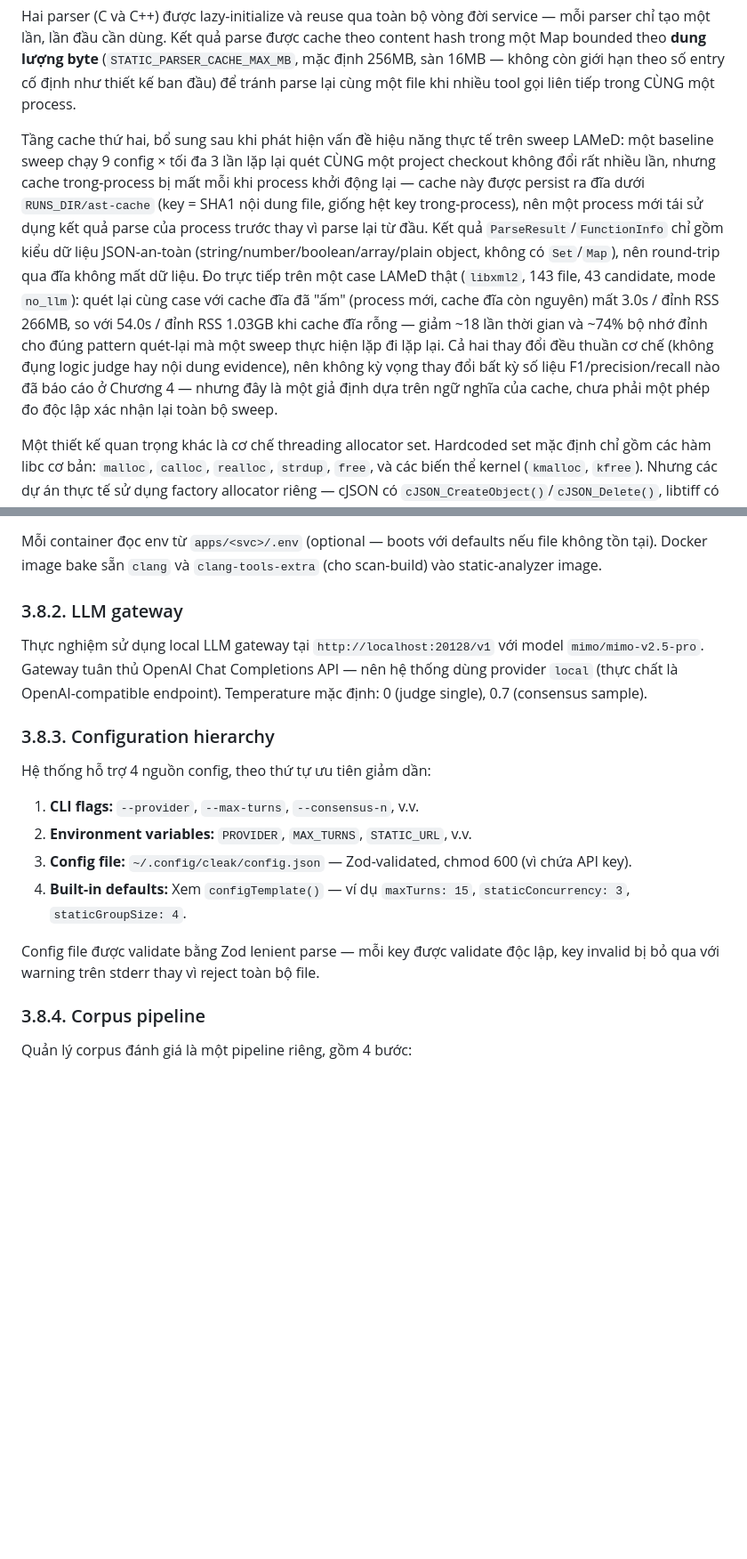
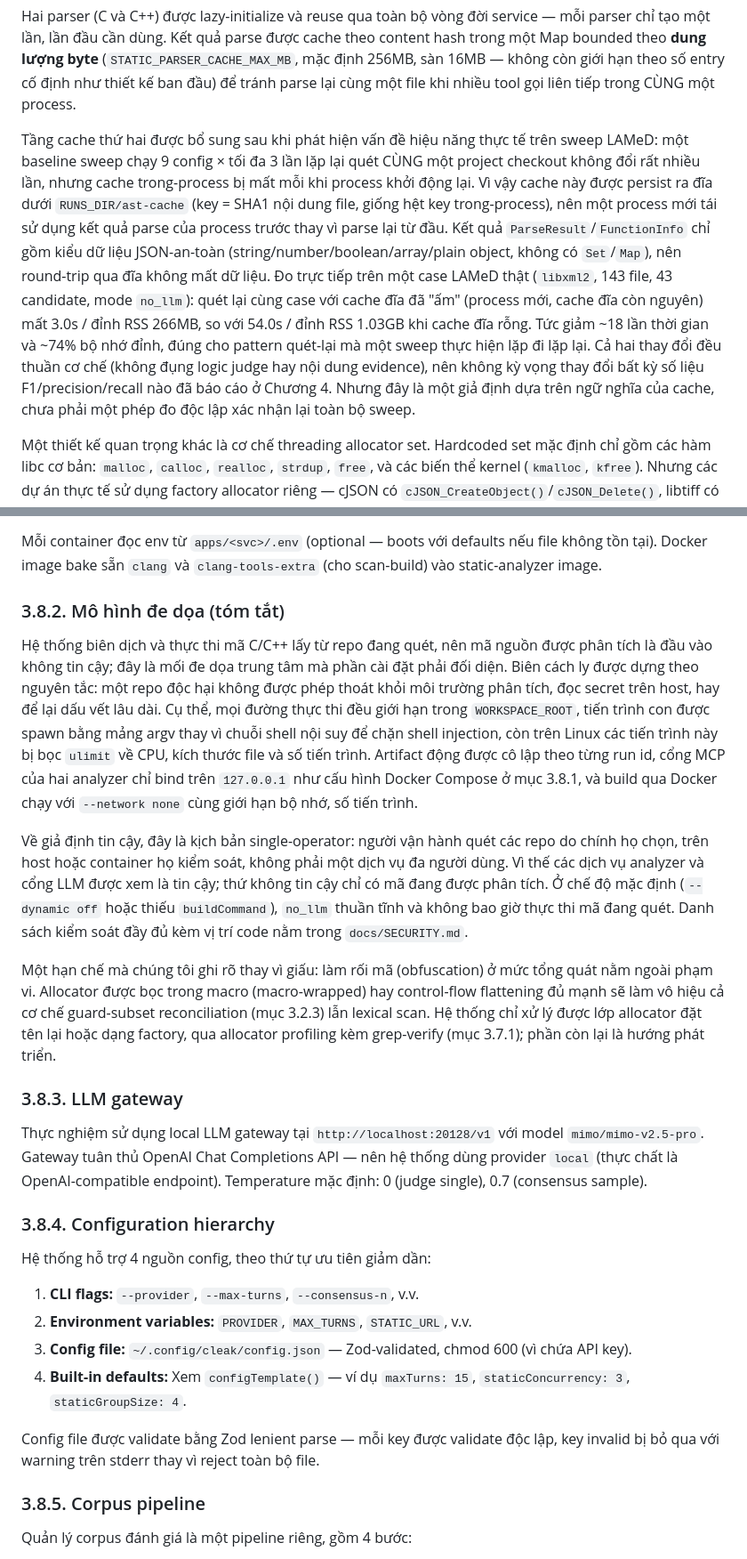
Before and after one commit to ledunguit/cleak, a Markdown page: paper/chapters/chapter3-implementation.md, 2 parts joined by grey strips. Shown at 89% size. Drawn GitHub-style; blank space fills up the shorter version.

Commit message:
docs(thesis): ch3 — 12/41↔15/50 cross-ref, threat-model summary, obfuscation limitation, §3.2.1 sentence split, Appendix B pointer (C5/S7/O6/S3)

```diff
--- a/paper/chapters/chapter3-implementation.md
+++ b/paper/chapters/chapter3-implementation.md
@@ -69,7 +69,7 @@ static isCppPath(filePath?: string): boolean {
 
 Hai parser (C và C++) được lazy-initialize và reuse qua toàn bộ vòng đời service — mỗi parser chỉ tạo một lần, lần đầu cần dùng. Kết quả parse được cache theo content hash trong một Map bounded theo **dung lượng byte** (`STATIC_PARSER_CACHE_MAX_MB`, mặc định 256MB, sàn 16MB — không còn giới hạn theo số entry cố định như thiết kế ban đầu) để tránh parse lại cùng một file khi nhiều tool gọi liên tiếp trong CÙNG một process.
 
-Tầng cache thứ hai, bổ sung sau khi phát hiện vấn đề hiệu năng thực tế trên sweep LAMeD: một baseline sweep chạy 9 config × tối đa 3 lần lặp lại quét CÙNG một project checkout không đổi rất nhiều lần, nhưng cache trong-process bị mất mỗi khi process khởi động lại — cache này được persist ra đĩa dưới `RUNS_DIR/ast-cache` (key = SHA1 nội dung file, giống hệt key trong-process), nên một process mới tái sử dụng kết quả parse của process trước thay vì parse lại từ đầu. Kết quả `ParseResult`/`FunctionInfo` chỉ gồm kiểu dữ liệu JSON-an-toàn (string/number/boolean/array/plain object, không có `Set`/`Map`), nên round-trip qua đĩa không mất dữ liệu. Đo trực tiếp trên một case LAMeD thật (`libxml2`, 143 file, 43 candidate, mode `no_llm`): quét lại cùng case với cache đĩa đã "ấm" (process mới, cache đĩa còn nguyên) mất 3.0s / đỉnh RSS 266MB, so với 54.0s / đỉnh RSS 1.03GB khi cache đĩa rỗng — giảm ~18 lần thời gian và ~74% bộ nhớ đỉnh cho đúng pattern quét-lại mà một sweep thực hiện lặp đi lặp lại. Cả hai thay đổi đều thuần cơ chế (không đụng logic judge hay nội dung evidence), nên không kỳ vọng thay đổi bất kỳ số liệu F1/precision/recall nào đã báo cáo ở Chương 4 — nhưng đây là một giả định dựa trên ngữ nghĩa của cache, chưa phải một phép đo độc lập xác nhận lại toàn bộ sweep.
+Tầng cache thứ hai được bổ sung sau khi phát hiện vấn đề hiệu năng thực tế trên sweep LAMeD: một baseline sweep chạy 9 config × tối đa 3 lần lặp lại quét CÙNG một project checkout không đổi rất nhiều lần, nhưng cache trong-process bị mất mỗi khi process khởi động lại. Vì vậy cache này được persist ra đĩa dưới `RUNS_DIR/ast-cache` (key = SHA1 nội dung file, giống hệt key trong-process), nên một process mới tái sử dụng kết quả parse của process trước thay vì parse lại từ đầu. Kết quả `ParseResult`/`FunctionInfo` chỉ gồm kiểu dữ liệu JSON-an-toàn (string/number/boolean/array/plain object, không có `Set`/`Map`), nên round-trip qua đĩa không mất dữ liệu. Đo trực tiếp trên một case LAMeD thật (`libxml2`, 143 file, 43 candidate, mode `no_llm`): quét lại cùng case với cache đĩa đã "ấm" (process mới, cache đĩa còn nguyên) mất 3.0s / đỉnh RSS 266MB, so với 54.0s / đỉnh RSS 1.03GB khi cache đĩa rỗng. Tức giảm ~18 lần thời gian và ~74% bộ nhớ đỉnh, đúng cho pattern quét-lại mà một sweep thực hiện lặp đi lặp lại. Cả hai thay đổi đều thuần cơ chế (không đụng logic judge hay nội dung evidence), nên không kỳ vọng thay đổi bất kỳ số liệu F1/precision/recall nào đã báo cáo ở Chương 4. Nhưng đây là một giả định dựa trên ngữ nghĩa của cache, chưa phải một phép đo độc lập xác nhận lại toàn bộ sweep.
 
 Một thiết kế quan trọng khác là cơ chế threading allocator set. Hardcoded set mặc định chỉ gồm các hàm libc cơ bản: `malloc`, `calloc`, `realloc`, `strdup`, `free`, và các biến thể kernel (`kmalloc`, `kfree`). Nhưng các dự án thực tế sử dụng factory allocator riêng — cJSON có `cJSON_CreateObject()`/`cJSON_Delete()`, libtiff có `_TIFFmalloc()`/`_TIFFfree()`. Nếu chỉ dựa vào set mặc định, hệ thống sẽ miss hoàn toàn các allocation site này.
 
@@ -398,11 +398,19 @@ Port chỉ bind `127.0.0.1` — đây là dịch vụ nội bộ, không authent
 
 Mỗi container đọc env từ `apps/<svc>/.env` (optional — boots với defaults nếu file không tồn tại). Docker image bake sẵn `clang` và `clang-tools-extra` (cho scan-build) vào static-analyzer image.
 
-### 3.8.2. LLM gateway
+### 3.8.2. Mô hình đe dọa (tóm tắt)
+
+Hệ thống biên dịch và thực thi mã C/C++ lấy từ repo đang quét, nên mã nguồn được phân tích là đầu vào không tin cậy; đây là mối đe dọa trung tâm mà phần cài đặt phải đối diện. Biên cách ly được dựng theo nguyên tắc: một repo độc hại không được phép thoát khỏi môi trường phân tích, đọc secret trên host, hay để lại dấu vết lâu dài. Cụ thể, mọi đường thực thi đều giới hạn trong `WORKSPACE_ROOT`, tiến trình con được spawn bằng mảng argv thay vì chuỗi shell nội suy để chặn shell injection, còn trên Linux các tiến trình này bị bọc `ulimit` về CPU, kích thước file và số tiến trình. Artifact động được cô lập theo từng run id, cổng MCP của hai analyzer chỉ bind trên `127.0.0.1` như cấu hình Docker Compose ở mục 3.8.1, và build qua Docker chạy với `--network none` cùng giới hạn bộ nhớ, số tiến trình.
+
+Về giả định tin cậy, đây là kịch bản single-operator: người vận hành quét các repo do chính họ chọn, trên host hoặc container họ kiểm soát, không phải một dịch vụ đa người dùng. Vì thế các dịch vụ analyzer và cổng LLM được xem là tin cậy; thứ không tin cậy chỉ có mã đang được phân tích. Ở chế độ mặc định (`--dynamic off` hoặc thiếu `buildCommand`), `no_llm` thuần tĩnh và không bao giờ thực thi mã đang quét. Danh sách kiểm soát đầy đủ kèm vị trí code nằm trong `docs/SECURITY.md`.
+
+Một hạn chế mà chúng tôi ghi rõ thay vì giấu: làm rối mã (obfuscation) ở mức tổng quát nằm ngoài phạm vi. Allocator được bọc trong macro (macro-wrapped) hay control-flow flattening đủ mạnh sẽ làm vô hiệu cả cơ chế guard-subset reconciliation (mục 3.2.3) lẫn lexical scan. Hệ thống chỉ xử lý được lớp allocator đặt tên lại hoặc dạng factory, qua allocator profiling kèm grep-verify (mục 3.7.1); phần còn lại là hướng phát triển.
+
+### 3.8.3. LLM gateway
 
 Thực nghiệm sử dụng local LLM gateway tại `http://localhost:20128/v1` với model `mimo/mimo-v2.5-pro`. Gateway tuân thủ OpenAI Chat Completions API — nên hệ thống dùng provider `local` (thực chất là OpenAI-compatible endpoint). Temperature mặc định: 0 (judge single), 0.7 (consensus sample).
 
-### 3.8.3. Configuration hierarchy
+### 3.8.4. Configuration hierarchy
 
 Hệ thống hỗ trợ 4 nguồn config, theo thứ tự ưu tiên giảm dần:
 
@@ -413,7 +421,7 @@ Hệ thống hỗ trợ 4 nguồn config, theo thứ tự ưu tiên giảm dần
 
 Config file được validate bằng Zod lenient parse — mỗi key được validate độc lập, key invalid bị bỏ qua với warning trên stderr thay vì reject toàn bộ file.
 
-### 3.8.4. Corpus pipeline
+### 3.8.5. Corpus pipeline
 
 Quản lý corpus đánh giá là một pipeline riêng, gồm 4 bước:
 
```
Also changed, not shown: other parts of paper/chapters/chapter3-implementation.md (+2 -2 lines).
